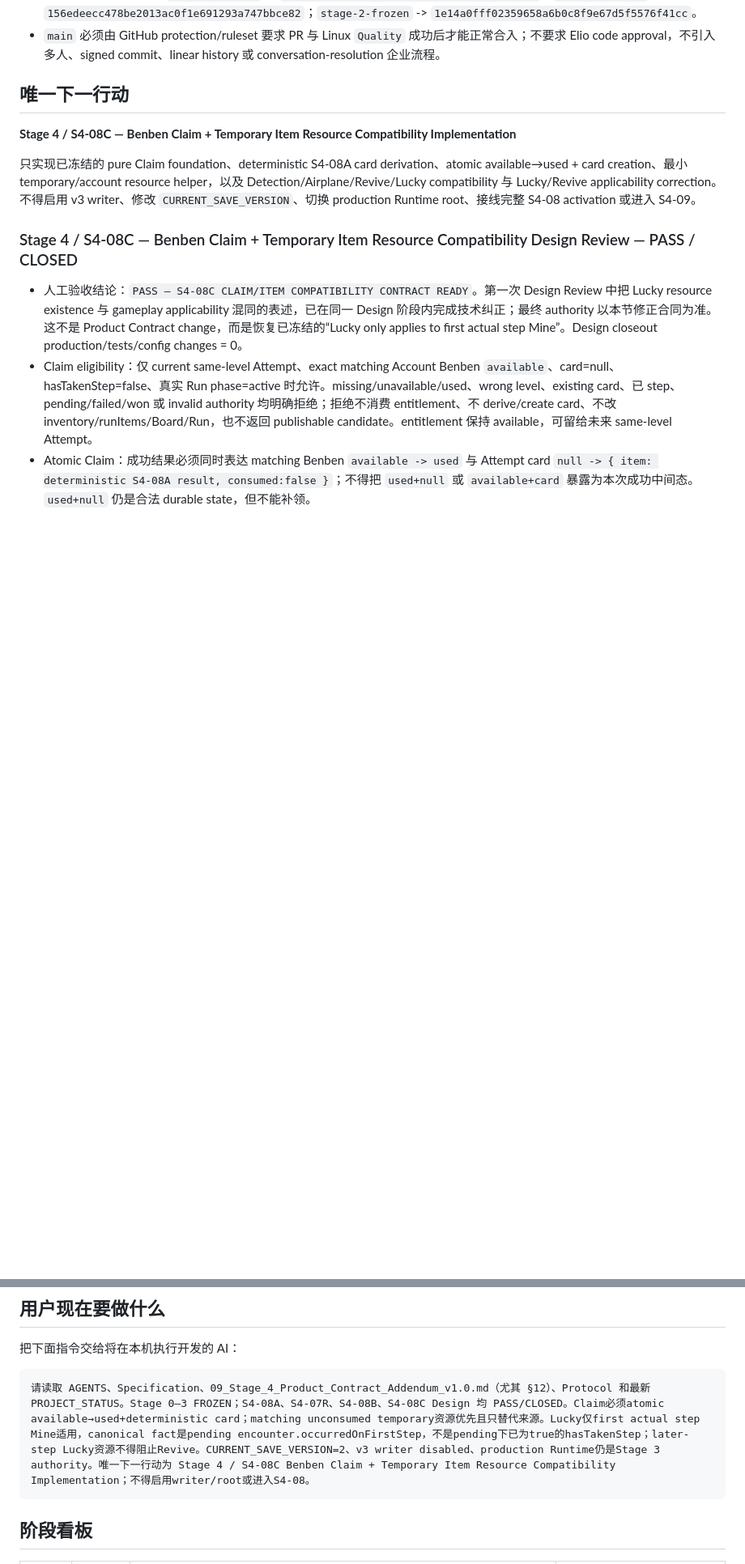
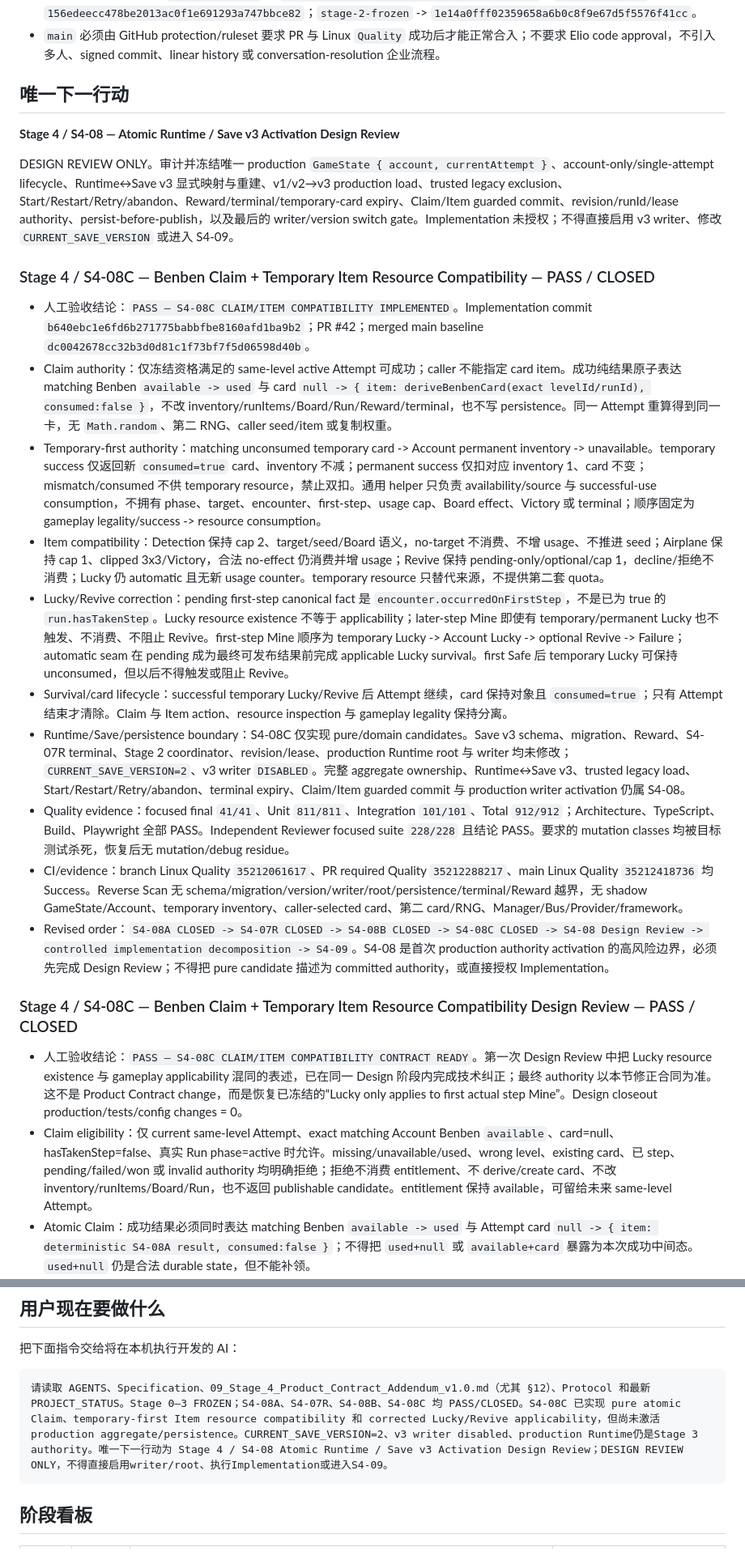
Before and after one commit to qingchen171/MinePilot, a Markdown page: docs/04_PROJECT_STATUS.md, 2 parts joined by grey strips. Shown at 81% size. Rendered like a GitHub page; blank space fills up the shorter version.

Commit message:
docs(stage4): close S4-08C implementation (#43)
Documentation-only closeout. Quality and independent review passed.

````diff
--- a/docs/04_PROJECT_STATUS.md
+++ b/docs/04_PROJECT_STATUS.md
@@ -197,9 +197,22 @@ Stage 0 工程骨架、Stage 1 核心棋盘、Stage 2 State + Save 均已 FROZEN
 
 ## 唯一下一行动
 
-**Stage 4 / S4-08C — Benben Claim + Temporary Item Resource Compatibility Implementation**
+**Stage 4 / S4-08 — Atomic Runtime / Save v3 Activation Design Review**
 
-只实现已冻结的 pure Claim foundation、deterministic S4-08A card derivation、atomic available→used + card creation、最小 temporary/account resource helper，以及 Detection/Airplane/Revive/Lucky compatibility 与 Lucky/Revive applicability correction。不得启用 v3 writer、修改 `CURRENT_SAVE_VERSION`、切换 production Runtime root、接线完整 S4-08 activation 或进入 S4-09。
+DESIGN REVIEW ONLY。审计并冻结唯一 production `GameState { account, currentAttempt }`、account-only/single-attempt lifecycle、Runtime↔Save v3 显式映射与重建、v1/v2→v3 production load、trusted legacy exclusion、Start/Restart/Retry/abandon、Reward/terminal/temporary-card expiry、Claim/Item guarded commit、revision/runId/lease authority、persist-before-publish，以及最后的 writer/version switch gate。Implementation 未授权；不得直接启用 v3 writer、修改 `CURRENT_SAVE_VERSION` 或进入 S4-09。
+
+### Stage 4 / S4-08C — Benben Claim + Temporary Item Resource Compatibility — PASS / CLOSED
+
+- 人工验收结论：`PASS — S4-08C CLAIM/ITEM COMPATIBILITY IMPLEMENTED`。Implementation commit `b640ebc1e6fd6b271775babbfbe8160afd1ba9b2`；PR #42；merged main baseline `dc0042678cc32b3d0d81c1f73bf7f5d06598d40b`。
+- Claim authority：仅冻结资格满足的 same-level active Attempt 可成功；caller 不能指定 card item。成功纯结果原子表达 matching Benben `available -> used` 与 card `null -> { item: deriveBenbenCard(exact levelId/runId), consumed:false }`，不改 inventory/runItems/Board/Run/Reward/terminal，也不写 persistence。同一 Attempt 重算得到同一卡，无 `Math.random`、第二 RNG、caller seed/item 或复制权重。
+- Temporary-first authority：matching unconsumed temporary card -> Account permanent inventory -> unavailable。temporary success 仅返回新 `consumed=true` card、inventory 不减；permanent success 仅扣对应 inventory 1、card 不变；mismatch/consumed 不供 temporary resource，禁止双扣。通用 helper 只负责 availability/source 与 successful-use consumption，不拥有 phase、target、encounter、first-step、usage cap、Board effect、Victory 或 terminal；顺序固定为 gameplay legality/success -> resource consumption。
+- Item compatibility：Detection 保持 cap 2、target/seed/Board 语义，no-target 不消费、不增 usage、不推进 seed；Airplane 保持 cap 1、clipped 3x3/Victory，合法 no-effect 仍消费并增 usage；Revive 保持 pending-only/optional/cap 1，decline/拒绝不消费；Lucky 仍 automatic 且无新 usage counter。temporary resource 只替代来源，不提供第二套 quota。
+- Lucky/Revive correction：pending first-step canonical fact 是 `encounter.occurredOnFirstStep`，不是已为 true 的 `run.hasTakenStep`。Lucky resource existence 不等于 applicability；later-step Mine 即使有 temporary/permanent Lucky 也不触发、不消费、不阻止 Revive。first-step Mine 顺序为 temporary Lucky -> Account Lucky -> optional Revive -> Failure；automatic seam 在 pending 成为最终可发布结果前完成 applicable Lucky survival。first Safe 后 temporary Lucky 可保持 unconsumed，但以后不得触发或阻止 Revive。
+- Survival/card lifecycle：successful temporary Lucky/Revive 后 Attempt 继续，card 保持对象且 `consumed=true`；只有 Attempt 结束才清除。Claim 与 Item action、resource inspection 与 gameplay legality 保持分离。
+- Runtime/Save/persistence boundary：S4-08C 仅实现 pure/domain candidates。Save v3 schema、migration、Reward、S4-07R terminal、Stage 2 coordinator、revision/lease、production Runtime root 与 writer 均未修改；`CURRENT_SAVE_VERSION=2`、v3 writer `DISABLED`。完整 aggregate ownership、Runtime↔Save v3、trusted legacy load、Start/Restart/Retry/abandon、terminal expiry、Claim/Item guarded commit 与 production writer activation 仍属 S4-08。
+- Quality evidence：focused final `41/41`、Unit `811/811`、Integration `101/101`、Total `912/912`；Architecture、TypeScript、Build、Playwright 全部 PASS。Independent Reviewer focused suite `228/228` 且结论 PASS。要求的 mutation classes 均被目标测试杀死，恢复后无 mutation/debug residue。
+- CI/evidence：branch Linux Quality `35212061617`、PR required Quality `35212288217`、main Linux Quality `35212418736` 均 Success。Reverse Scan 无 schema/migration/version/writer/root/persistence/terminal/Reward 越界，无 shadow GameState/Account、temporary inventory、caller-selected card、第二 card/RNG、Manager/Bus/Provider/framework。
+- Revised order：`S4-08A CLOSED -> S4-07R CLOSED -> S4-08B CLOSED -> S4-08C CLOSED -> S4-08 Design Review -> controlled implementation decomposition -> S4-09`。S4-08 是首次 production authority activation 的高风险边界，必须先完成 Design Review；不得把 pure candidate 描述为 committed authority，或直接授权 Implementation。
 
 ### Stage 4 / S4-08C — Benben Claim + Temporary Item Resource Compatibility Design Review — PASS / CLOSED
 
@@ -925,7 +938,7 @@ Stage 0 工程骨架、Stage 1 核心棋盘、Stage 2 State + Save 均已 FROZEN
 把下面指令交给将在本机执行开发的 AI：
 
 ```text
-请读取 AGENTS、Specification、09_Stage_4_Product_Contract_Addendum_v1.0.md（尤其 §12）、Protocol 和最新 PROJECT_STATUS。Stage 0–3 FROZEN；S4-08A、S4-07R、S4-08B、S4-08C Design 均 PASS/CLOSED。Claim必须atomic available→used+deterministic card；matching unconsumed temporary资源优先且只替代来源。Lucky仅first actual step Mine适用，canonical fact是pending encounter.occurredOnFirstStep，不是pending下已为true的hasTakenStep；later-step Lucky资源不得阻止Revive。CURRENT_SAVE_VERSION=2、v3 writer disabled、production Runtime仍是Stage 3 authority。唯一下一行动为 Stage 4 / S4-08C Benben Claim + Temporary Item Resource Compatibility Implementation；不得启用writer/root或进入S4-08。
+请读取 AGENTS、Specification、09_Stage_4_Product_Contract_Addendum_v1.0.md（尤其 §12）、Protocol 和最新 PROJECT_STATUS。Stage 0–3 FROZEN；S4-08A、S4-07R、S4-08B、S4-08C 均 PASS/CLOSED。S4-08C 已实现 pure atomic Claim、temporary-first Item resource compatibility 和 corrected Lucky/Revive applicability，但尚未激活 production aggregate/persistence。CURRENT_SAVE_VERSION=2、v3 writer disabled、production Runtime仍是Stage 3 authority。唯一下一行动为 Stage 4 / S4-08 Atomic Runtime / Save v3 Activation Design Review；DESIGN REVIEW ONLY，不得直接启用writer/root、执行Implementation或进入S4-09。
 ```
 
 ## 阶段看板
````
Also changed, not shown: other parts of docs/04_PROJECT_STATUS.md (+1 -1 lines).
